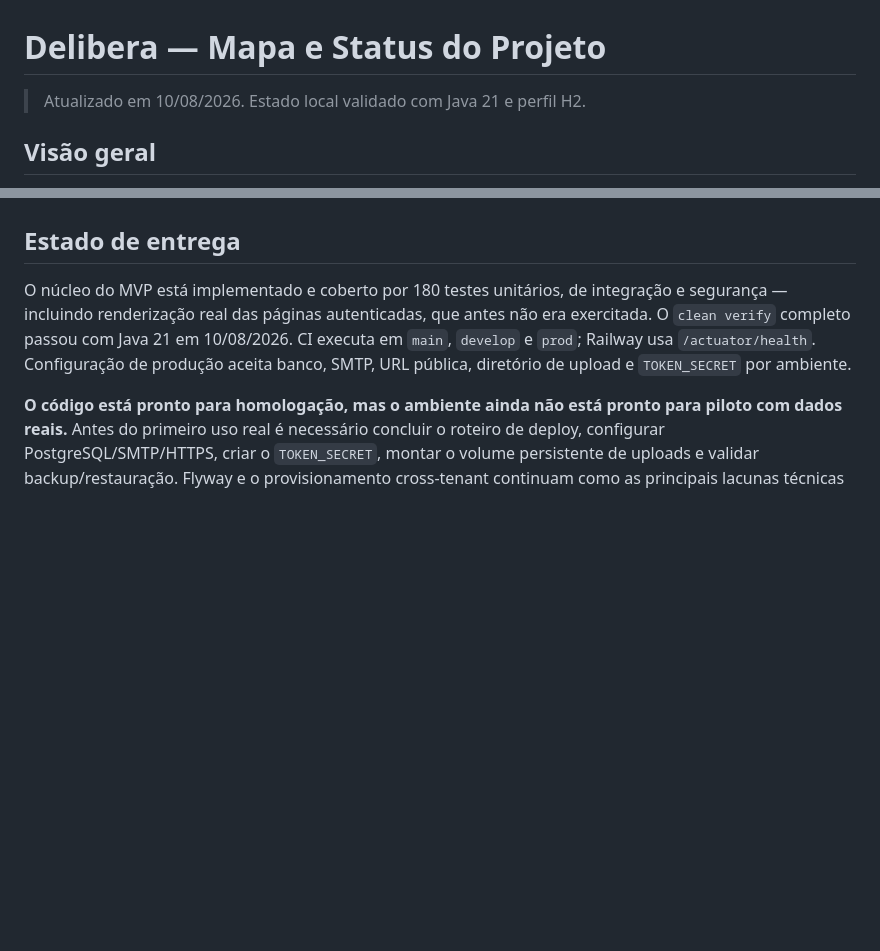
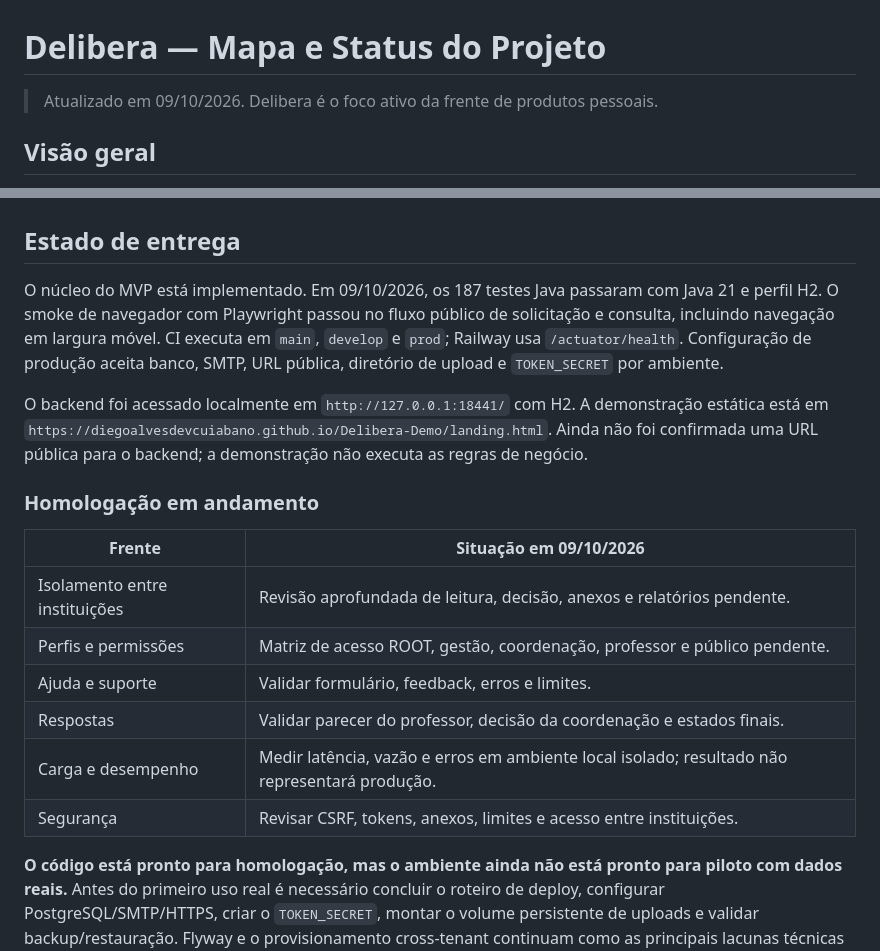
Before and after one commit to DiegoAlvesDevCuiabano/Delibera, a Markdown page: docs/status.md, 2 parts joined by grey strips. Rendered like a GitHub page; blank space fills up the shorter version.

Commit message:
docs: atualizar status do produto

```diff
--- a/docs/status.md
+++ b/docs/status.md
@@ -1,6 +1,6 @@
 # Delibera — Mapa e Status do Projeto
 
-> Atualizado em 10/08/2026. Estado local validado com Java 21 e perfil H2.
+> Atualizado em 09/10/2026. Delibera é o foco ativo da frente de produtos pessoais.
 
 ## Visão geral
 
@@ -61,6 +61,19 @@ a credencial. O perfil `h2` permanece disponível para testes isolados.
 
 ## Estado de entrega
 
-O núcleo do MVP está implementado e coberto por 180 testes unitários, de integração e segurança — incluindo renderização real das páginas autenticadas, que antes não era exercitada. O `clean verify` completo passou com Java 21 em 10/08/2026. CI executa em `main`, `develop` e `prod`; Railway usa `/actuator/health`. Configuração de produção aceita banco, SMTP, URL pública, diretório de upload e `TOKEN_SECRET` por ambiente.
+O núcleo do MVP está implementado. Em 09/10/2026, os 187 testes Java passaram com Java 21 e perfil H2. O smoke de navegador com Playwright passou no fluxo público de solicitação e consulta, incluindo navegação em largura móvel. CI executa em `main`, `develop` e `prod`; Railway usa `/actuator/health`. Configuração de produção aceita banco, SMTP, URL pública, diretório de upload e `TOKEN_SECRET` por ambiente.
+
+O backend foi acessado localmente em `http://127.0.0.1:18441/` com H2. A demonstração estática está em `https://diegoalvesdevcuiabano.github.io/Delibera-Demo/landing.html`. Ainda não foi confirmada uma URL pública para o backend; a demonstração não executa as regras de negócio.
+
+### Homologação em andamento
+
+| Frente | Situação em 09/10/2026 |
+| --- | --- |
+| Isolamento entre instituições | Revisão aprofundada de leitura, decisão, anexos e relatórios pendente. |
+| Perfis e permissões | Matriz de acesso ROOT, gestão, coordenação, professor e público pendente. |
+| Ajuda e suporte | Validar formulário, feedback, erros e limites. |
+| Respostas | Validar parecer do professor, decisão da coordenação e estados finais. |
+| Carga e desempenho | Medir latência, vazão e erros em ambiente local isolado; resultado não representará produção. |
+| Segurança | Revisar CSRF, tokens, anexos, limites e acesso entre instituições. |
 
 **O código está pronto para homologação, mas o ambiente ainda não está pronto para piloto com dados reais.** Antes do primeiro uso real é necessário concluir o roteiro de deploy, configurar PostgreSQL/SMTP/HTTPS, criar o `TOKEN_SECRET`, montar o volume persistente de uploads e validar backup/restauração. Flyway e o provisionamento cross-tenant continuam como as principais lacunas técnicas e operacionais. Lista completa e priorizada em `docs/TODO.md`.
```
